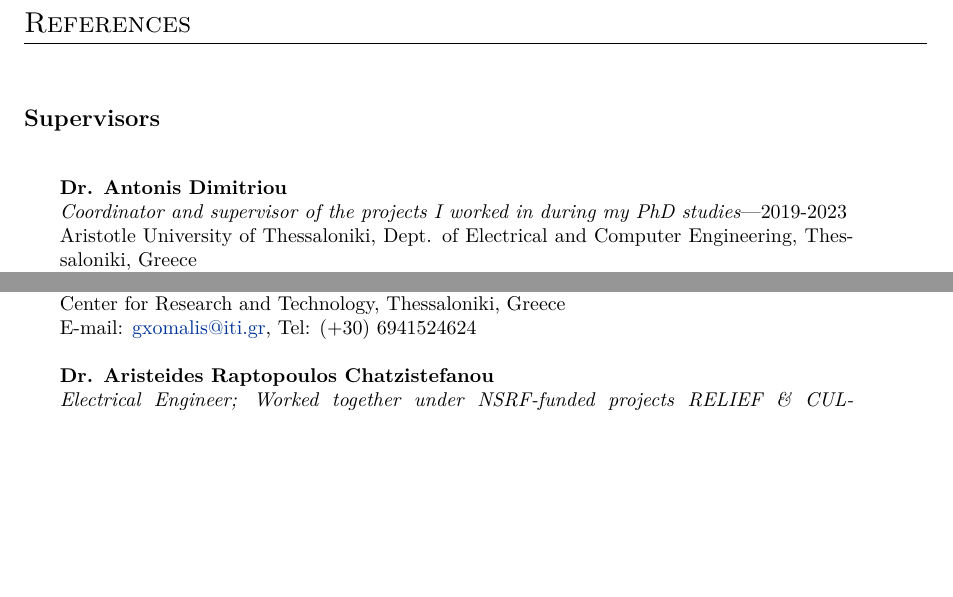
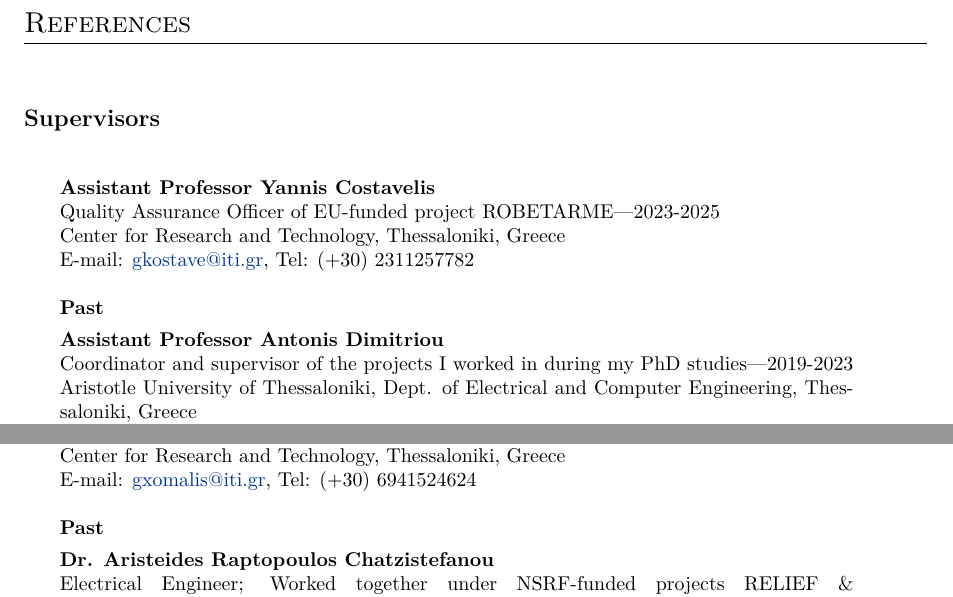
Before and after one commit to li9i/cv, a LaTeX document (references/references_alexandros_filotheou.tex): two parts of pages 1 and 2 of 2, joined at a grey line, cut so that both start at the same text, the shorter picture padded with empty space. Compiled offline with XeLaTeX.

Commit message:
More on references

```diff
--- a/references/references_alexandros_filotheou.tex
+++ b/references/references_alexandros_filotheou.tex
@@ -66,8 +66,14 @@
 \subsection*{Supervisors}
 \vspace{0.5cm}
 \begin{tabular}{rp{14cm}}
-& \textbf{Dr. Antonis Dimitriou} \\
-& \textit{Coordinator and supervisor of the projects I worked in during my PhD studies}---2019-2023\\
+& \textbf{Assistant Professor Yannis Costavelis} \\
+  & {Quality Assurance Officer of EU-funded project ROBETARME}---2023-2025\\
+& Center for Research and Technology, Thessaloniki, Greece \\
+& E-mail: \href{mailto: gkostave@iti.gr}{gkostave@iti.gr}, Tel: $(+30)$ $2311 257782$ \\
+&\\
+& \textbf{Past}  \vspace{0.15cm} \\
+& \textbf{Assistant Professor Antonis Dimitriou} \\
+& {Coordinator and supervisor of the projects I worked in during my PhD studies}---2019-2023\\
 &Aristotle University of Thessaloniki, Dept. of Electrical and Computer Engineering, Thessaloniki, Greece \\
 & E-mail: \href{mailto: antodimi@auth.gr}{antodimi@auth.gr}, Tel: $(+30)$ $697 889 6350$ \\
 &\\
@@ -124,12 +130,13 @@
 & E-mail: \href{mailto: dkatsatos@iti.gr}{dkatsatos@iti.gr}, Tel: $(+30)$ $697 542 0480$ \\
 &\\
 & \textbf{Mr. Georgios Xomalis} \\
-& \textit{Web Developer; Worked together under EU-funded project ROBETARME}---2024-2025\\
+& {Web Developer; Worked together under EU-funded project ROBETARME}---2024-2025\\
 &Center for Research and Technology, Thessaloniki, Greece \\
 & E-mail: \href{mailto: gxomalis@iti.gr}{gxomalis@iti.gr}, Tel: $(+30)$ $694 152 4624$ \\
 &\\
+& \textbf{Past}  \vspace{0.15cm} \\
 & \textbf{Dr. Aristeides Raptopoulos Chatzistefanou} \\
-& \textit{Electrical Engineer; Worked together under NSRF-funded projects RELIEF \& CULTUREID}---2019-2023\\
+& {Electrical Engineer; Worked together under NSRF-funded projects RELIEF \& CULTUREID}---2019-2023\\
 &Aristotle University of Thessaloniki, Dept. of Electrical and Computer Engineering, Thessaloniki, Greece \\
 & E-mail: \href{mailto: arisrapt@ece.auth.gr}{arisrapt@ece.auth.gr}, Tel: $(+30)$ $694 584 7994$ \\
 &\\
```
Also changed, not shown: references/references_alexandros_filotheou.pdf, references/references_alexandros_filotheou.tex (22 more changed lines).
